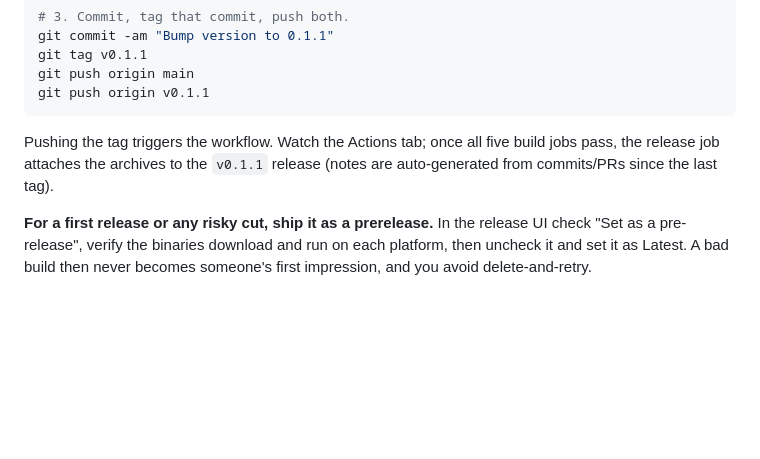
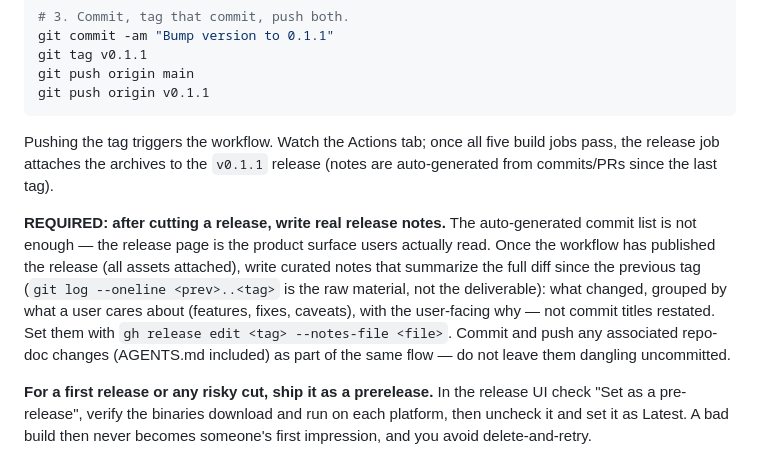
Before and after one commit to kaeluka/prompt-explore, a Markdown page: AGENTS.md, the part around the change. GitHub-like rendering; blank space fills up the shorter version.

Commit message:
AGENTS.md: curated release notes are part of cutting a release
Always summarize the diff in the release notes after cutting a release:
the auto-generated commit list is raw material, not the deliverable.
Group by what a user cares about, write the user-facing why, set via
gh release edit --notes-file, and commit/push doc changes in the same
flow instead of leaving them dangling.

```diff
--- a/AGENTS.md
+++ b/AGENTS.md
@@ -224,6 +224,18 @@ Pushing the tag triggers the workflow. Watch the Actions tab; once all five
 build jobs pass, the release job attaches the archives to the `v0.1.1`
 release (notes are auto-generated from commits/PRs since the last tag).
 
+**REQUIRED: after cutting a release, write real release notes.** The
+auto-generated commit list is not enough — the release page is the
+product surface users actually read. Once the workflow has published
+the release (all assets attached), write curated notes that summarize
+the full diff since the previous tag (`git log --oneline <prev>..<tag>`
+is the raw material, not the deliverable): what changed, grouped by
+what a user cares about (features, fixes, caveats), with the
+user-facing why — not commit titles restated. Set them with
+`gh release edit <tag> --notes-file <file>`. Commit and push any
+associated repo-doc changes (AGENTS.md included) as part of the same
+flow — do not leave them dangling uncommitted.
+
 **For a first release or any risky cut, ship it as a prerelease.** In the
 release UI check "Set as a pre-release", verify the binaries download and
 run on each platform, then uncheck it and set it as Latest. A bad build then
```
